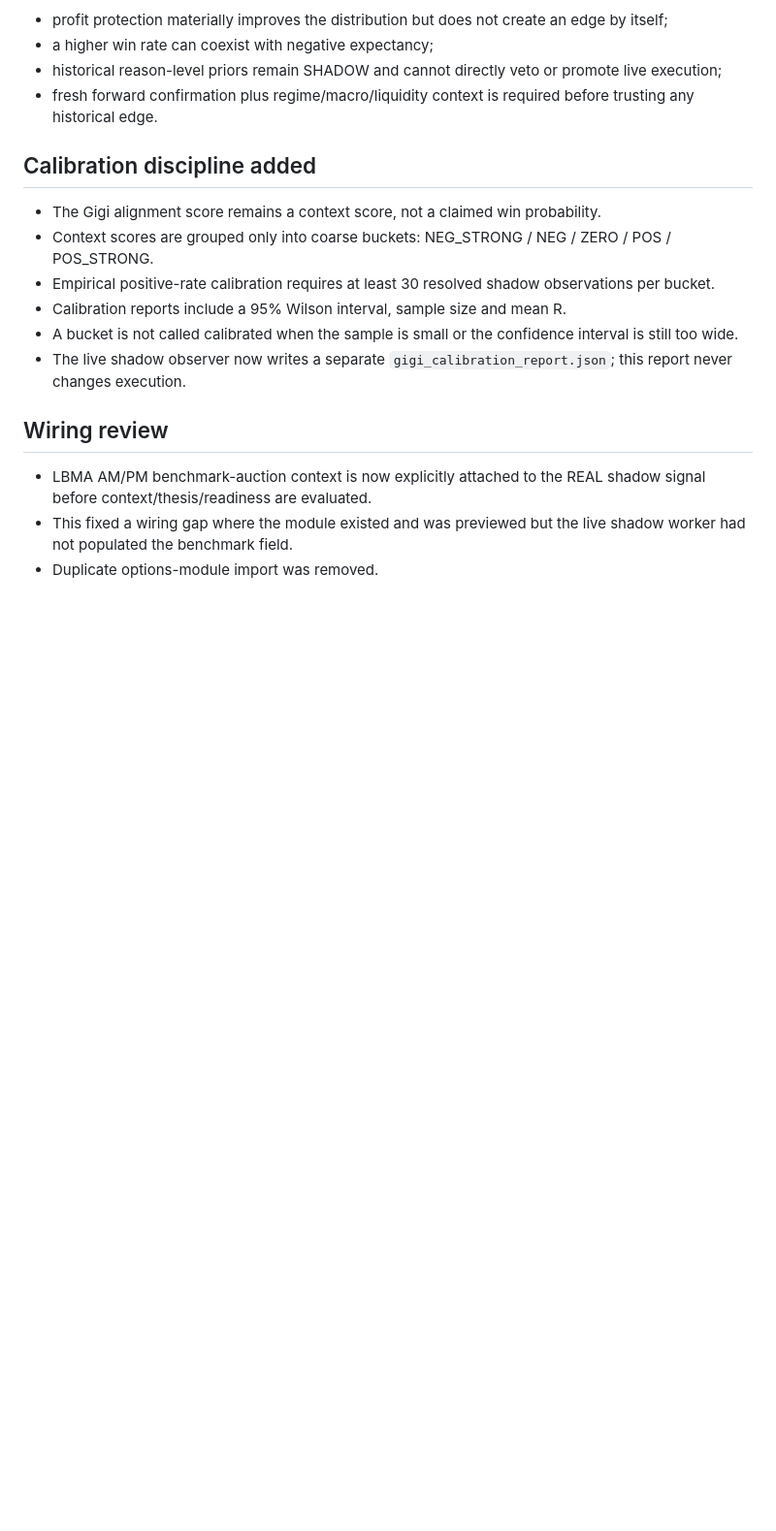
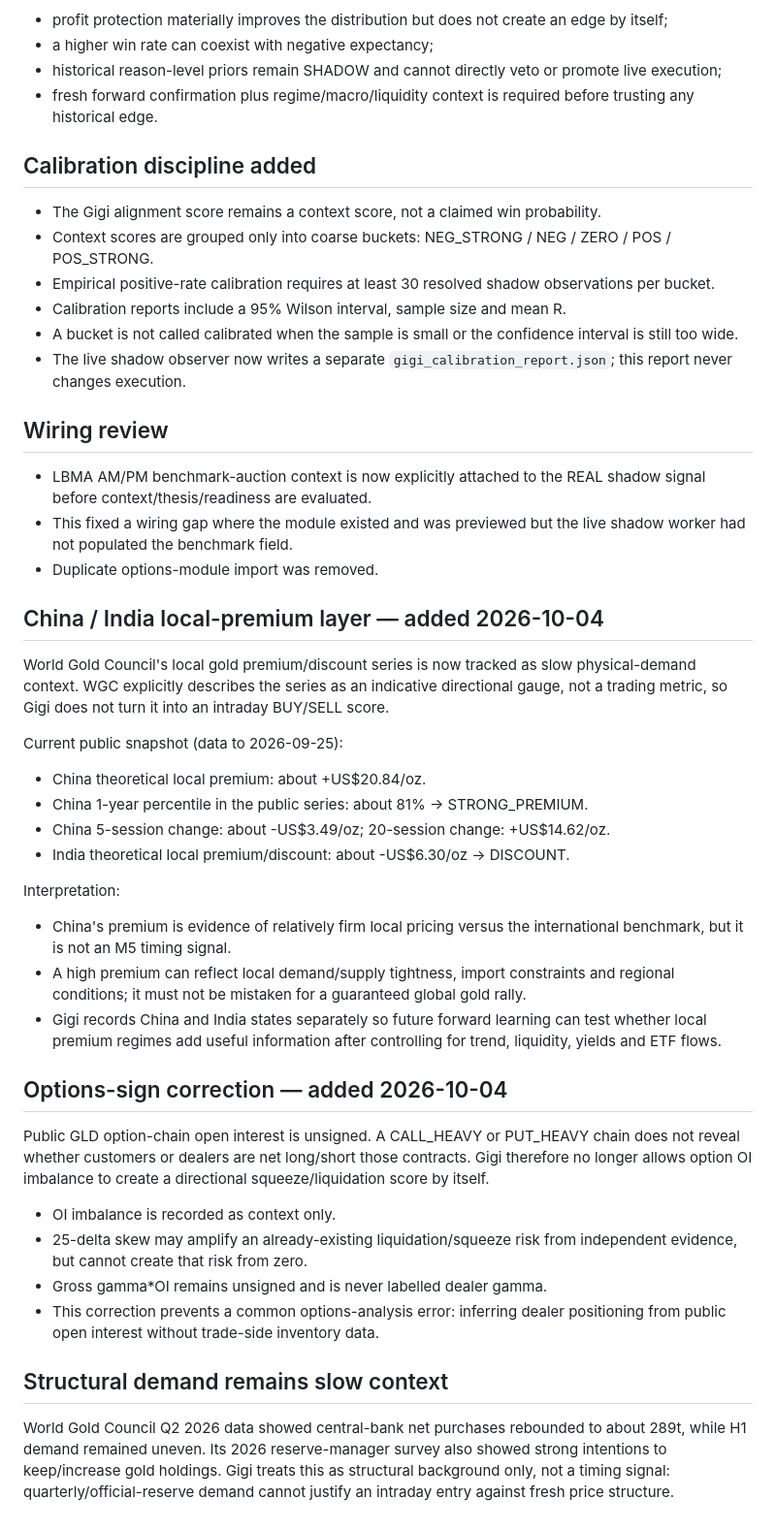
Before and after one commit to laith-rox/laith-bot, a Markdown page: real_execution/GIGI_GOLD_RESEARCH_2026.md, the part around the change. Shown at 97% size. Drawn GitHub-style; blank space fills up the shorter version.

Commit message:
Document local-premium context and options-sign correction

```diff
--- a/real_execution/GIGI_GOLD_RESEARCH_2026.md
+++ b/real_execution/GIGI_GOLD_RESEARCH_2026.md
@@ -352,3 +352,49 @@ Research lesson:
 - This fixed a wiring gap where the module existed and was previewed but the
   live shadow worker had not populated the benchmark field.
 - Duplicate options-module import was removed.
+
+
+## China / India local-premium layer — added 2026-10-04
+
+World Gold Council's local gold premium/discount series is now tracked as slow
+physical-demand context. WGC explicitly describes the series as an indicative
+directional gauge, not a trading metric, so Gigi does not turn it into an
+intraday BUY/SELL score.
+
+Current public snapshot (data to 2026-09-25):
+- China theoretical local premium: about +US$20.84/oz.
+- China 1-year percentile in the public series: about 81% -> STRONG_PREMIUM.
+- China 5-session change: about -US$3.49/oz; 20-session change: +US$14.62/oz.
+- India theoretical local premium/discount: about -US$6.30/oz -> DISCOUNT.
+
+Interpretation:
+- China's premium is evidence of relatively firm local pricing versus the
+  international benchmark, but it is not an M5 timing signal.
+- A high premium can reflect local demand/supply tightness, import constraints
+  and regional conditions; it must not be mistaken for a guaranteed global
+  gold rally.
+- Gigi records China and India states separately so future forward learning can
+  test whether local premium regimes add useful information after controlling
+  for trend, liquidity, yields and ETF flows.
+
+## Options-sign correction — added 2026-10-04
+
+Public GLD option-chain open interest is unsigned. A CALL_HEAVY or PUT_HEAVY
+chain does not reveal whether customers or dealers are net long/short those
+contracts. Gigi therefore no longer allows option OI imbalance to create a
+directional squeeze/liquidation score by itself.
+
+- OI imbalance is recorded as context only.
+- 25-delta skew may amplify an already-existing liquidation/squeeze risk from
+  independent evidence, but cannot create that risk from zero.
+- Gross gamma*OI remains unsigned and is never labelled dealer gamma.
+- This correction prevents a common options-analysis error: inferring dealer
+  positioning from public open interest without trade-side inventory data.
+
+## Structural demand remains slow context
+
+World Gold Council Q2 2026 data showed central-bank net purchases rebounded to
+about 289t, while H1 demand remained uneven. Its 2026 reserve-manager survey
+also showed strong intentions to keep/increase gold holdings. Gigi treats this
+as structural background only, not a timing signal: quarterly/official-reserve
+demand cannot justify an intraday entry against fresh price structure.
```
